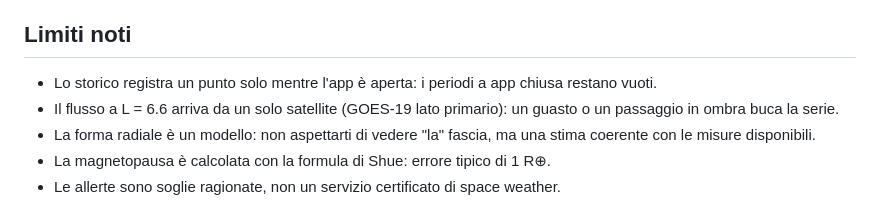
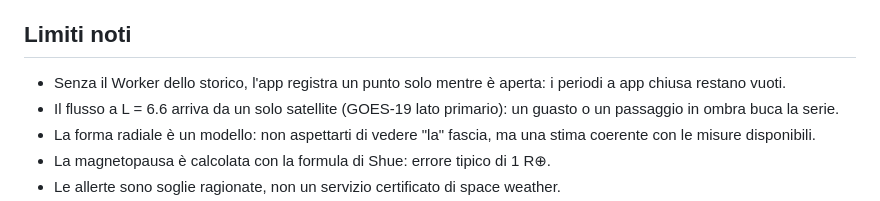
Before and after one commit to gmy77/van-allen-dashboard, a Markdown page: README.md, the part around one of its changes. Drawn GitHub-style.

```diff
--- a/README.md
+++ b/README.md
@@ -201,8 +212,8 @@ dell'aspetto con controlli diversi. Chi ha bisogno della semantica esatta di Win
 
 ## Limiti noti
 
-* Lo storico registra un punto solo mentre l'app è aperta: i periodi a app chiusa
-  restano vuoti.
+* Senza il Worker dello storico, l'app registra un punto solo mentre è aperta: i
+  periodi a app chiusa restano vuoti.
 * Il flusso a L = 6.6 arriva da un solo satellite (GOES-19 lato primario): un guasto
   o un passaggio in ombra buca la serie.
 * La forma radiale è un modello: non aspettarti di vedere "la" fascia, ma una stima
```
Also changed, not shown: other parts of README.md (+11 -0 lines), worker/README.md (added, +93 -0 lines), docs/sorgenti.png, 12 other files.
